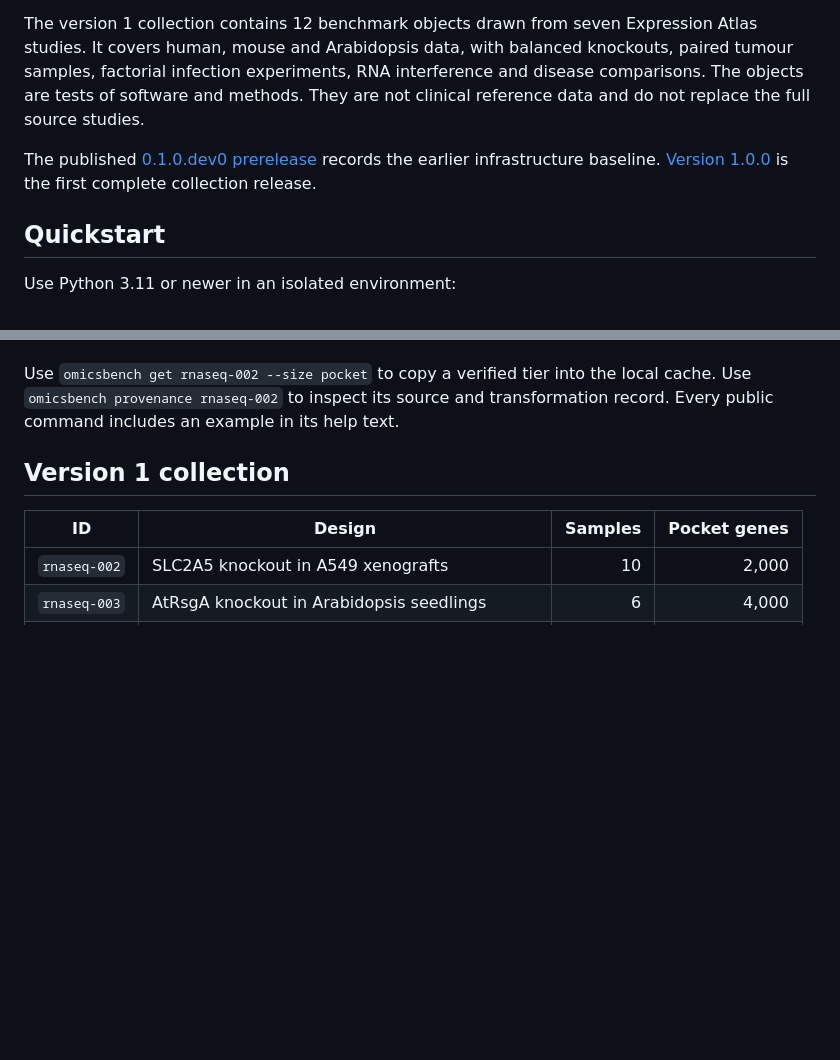
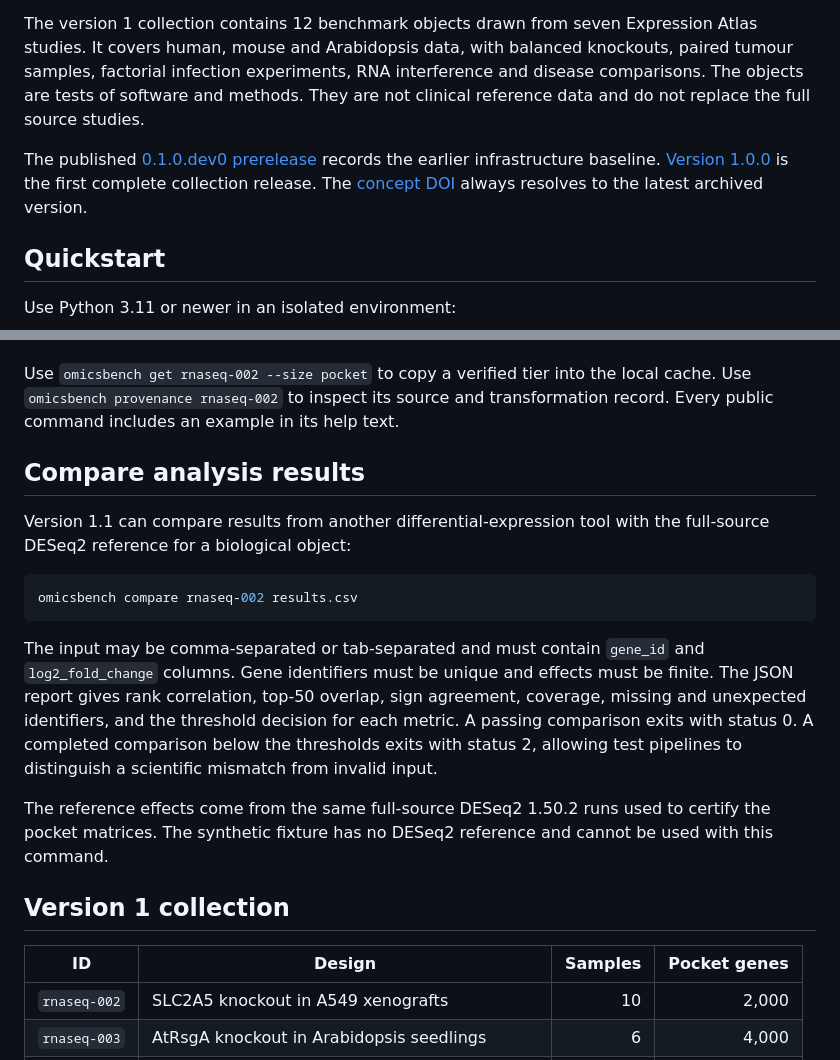
Before and after one commit to vxxqv/openomicsbench, a Markdown page: README.md, 2 parts joined by grey strips. Drawn GitHub-style; blank space fills up the shorter version.

Commit message:
Document result comparison

````diff
--- a/README.md
+++ b/README.md
@@ -4,7 +4,7 @@ OpenOmicsBench provides compact bulk RNA-seq count matrices for testing analysis
 
 The version 1 collection contains 12 benchmark objects drawn from seven Expression Atlas studies. It covers human, mouse and Arabidopsis data, with balanced knockouts, paired tumour samples, factorial infection experiments, RNA interference and disease comparisons. The objects are tests of software and methods. They are not clinical reference data and do not replace the full source studies.
 
-The published [0.1.0.dev0 prerelease](https://doi.org/10.5281/zenodo.22551735) records the earlier infrastructure baseline. [Version 1.0.0](https://doi.org/10.5281/zenodo.22679414) is the first complete collection release.
+The published [0.1.0.dev0 prerelease](https://doi.org/10.5281/zenodo.22551735) records the earlier infrastructure baseline. [Version 1.0.0](https://doi.org/10.5281/zenodo.22679414) is the first complete collection release. The [concept DOI](https://doi.org/10.5281/zenodo.22551734) always resolves to the latest archived version.
 
 ## Quickstart
 
@@ -20,6 +20,18 @@ omicsbench validate rnaseq-002
 `omicsbench validate` checks the manifest, file inventory, byte counts, SHA-256 hashes, sample order, matrix shape and unchanged integer counts. It then recomputes the four declared preservation metrics. The installed package includes the complete collection, so these commands work without a repository checkout or network connection.
 
 Use `omicsbench get rnaseq-002 --size pocket` to copy a verified tier into the local cache. Use `omicsbench provenance rnaseq-002` to inspect its source and transformation record. Every public command includes an example in its help text.
+
+## Compare analysis results
+
+Version 1.1 can compare results from another differential-expression tool with the full-source DESeq2 reference for a biological object:
+
+```sh
+omicsbench compare rnaseq-002 results.csv
+```
+
+The input may be comma-separated or tab-separated and must contain `gene_id` and `log2_fold_change` columns. Gene identifiers must be unique and effects must be finite. The JSON report gives rank correlation, top-50 overlap, sign agreement, coverage, missing and unexpected identifiers, and the threshold decision for each metric. A passing comparison exits with status 0. A completed comparison below the thresholds exits with status 2, allowing test pipelines to distinguish a scientific mismatch from invalid input.
+
+The reference effects come from the same full-source DESeq2 1.50.2 runs used to certify the pocket matrices. The synthetic fixture has no DESeq2 reference and cannot be used with this command.
 
 ## Version 1 collection
 
````
Also changed, not shown: CHANGELOG.md (+6 -0 lines).
